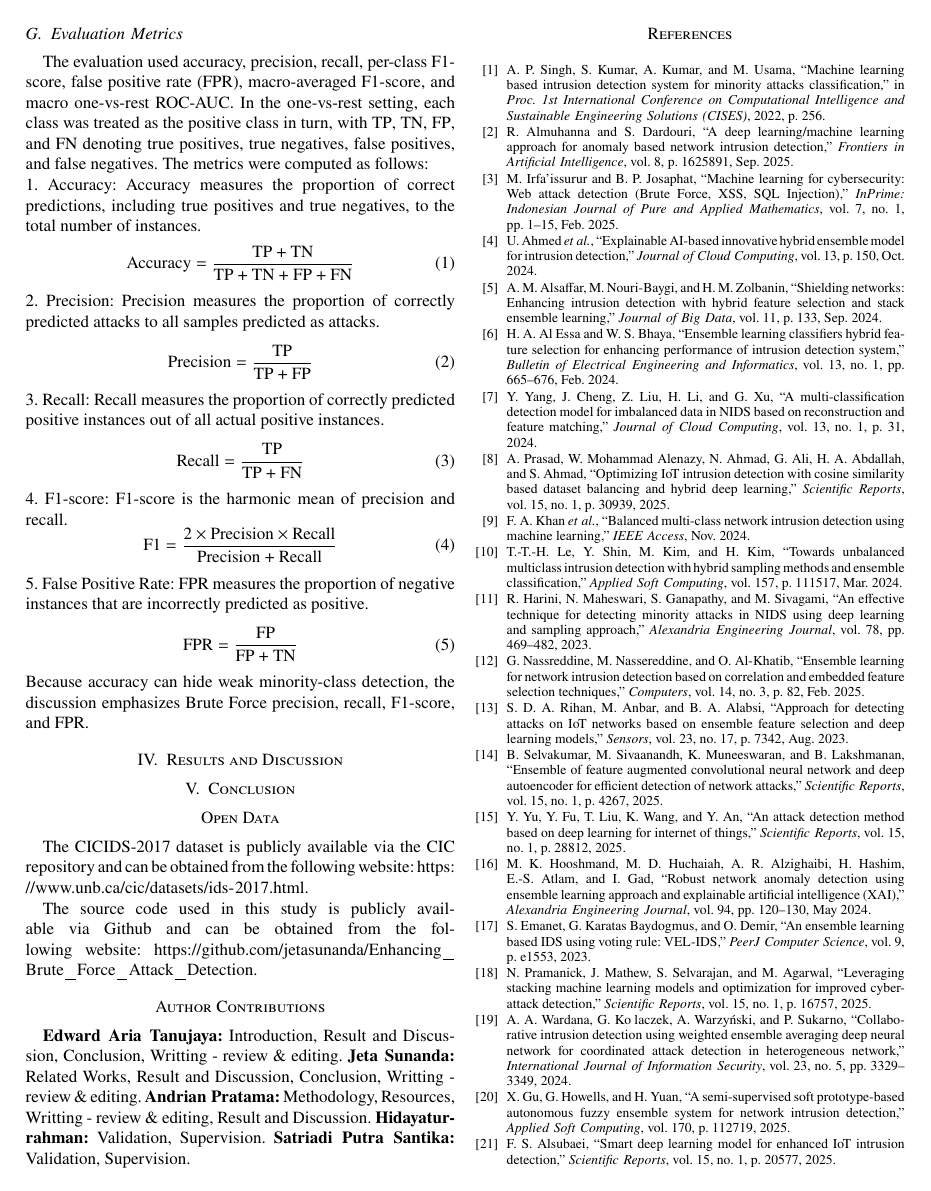
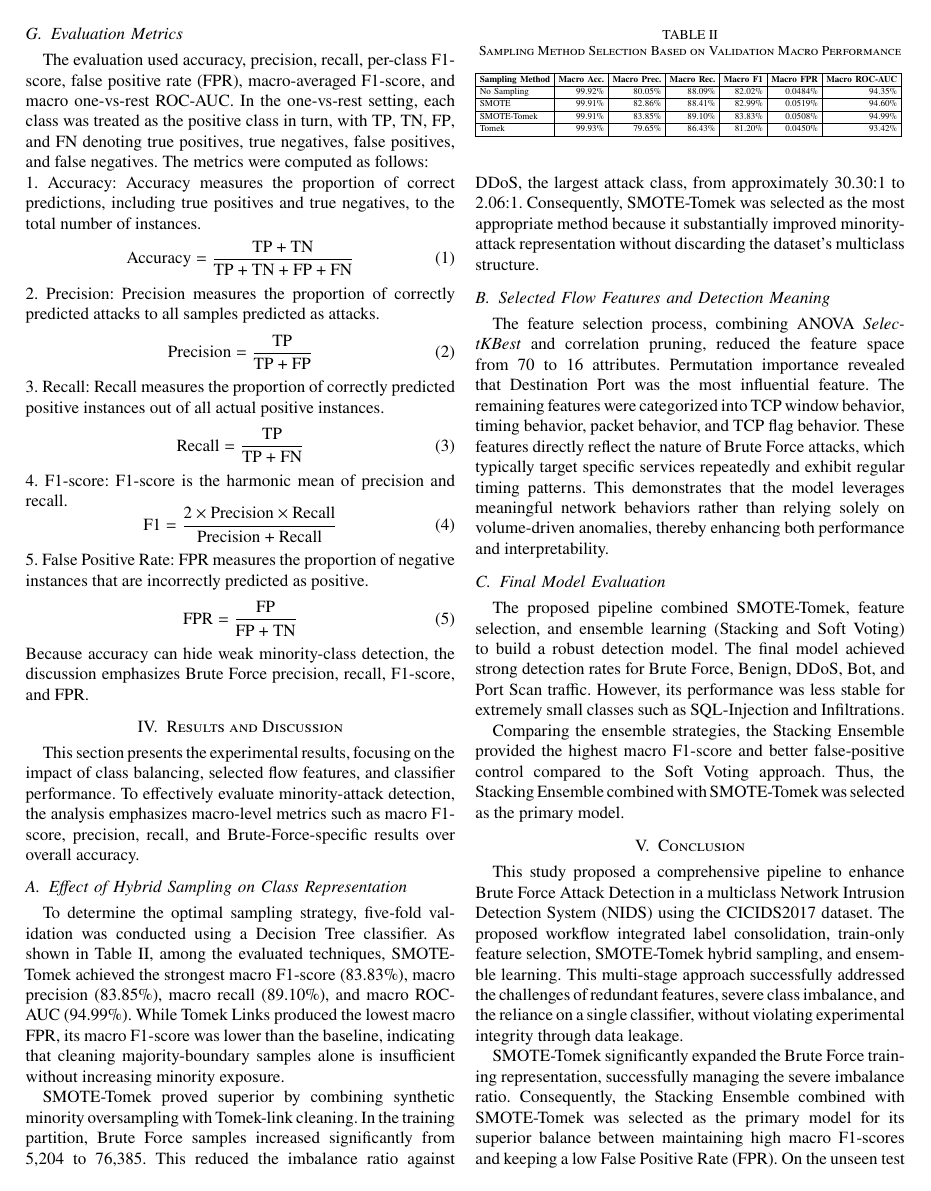
Before and after one commit to jetasunanda/Enhancing-Brute-Force-Attack-in-NIDS, a LaTeX paper (paper/main.tex): page 4 of 5. Compiled offline with pdfLaTeX.

Commit message:
Updated Result & Discussion and Conclusion

```diff
--- a/paper/main.tex
+++ b/paper/main.tex
@@ -246,9 +246,57 @@ Because accuracy can hide weak minority-class detection, the discussion emphasiz
 \section{Results and Discussion}
 % ============================================================
 
+This section presents the experimental results, focusing on the impact of class balancing, selected flow features, and classifier performance. To effectively evaluate minority-attack detection, the analysis emphasizes macro-level metrics such as macro F1-score, precision, recall, and Brute-Force-specific results over overall accuracy.
+
+\subsection{Effect of Hybrid Sampling on Class Representation}
+
+To determine the optimal sampling strategy, five-fold validation was conducted using a Decision Tree classifier. As shown in Table~\ref{tab:sampling_selection_macro}, among the evaluated techniques, SMOTE-Tomek achieved the strongest macro F1-score (83.83\%), macro precision (83.85\%), macro recall (89.10\%), and macro ROC-AUC (94.99\%). While Tomek Links produced the lowest macro FPR, its macro F1-score was lower than the baseline, indicating that cleaning majority-boundary samples alone is insufficient without increasing minority exposure.
+
+\begin{table}[htbp]
+\caption{Sampling Method Selection Based on Validation Macro Performance}
+\label{tab:sampling_selection_macro}
+\centering
+\scriptsize
+\renewcommand{\arraystretch}{1.15}
+\setlength{\tabcolsep}{3pt}
+\resizebox{\linewidth}{!}{%
+\begin{tabular}{|l|r|r|r|r|r|r|}
+\hline
+\textbf{Sampling Method} & \textbf{Macro Acc.} & \textbf{Macro Prec.} & \textbf{Macro Rec.} & \textbf{Macro F1} & \textbf{Macro FPR} & \textbf{Macro ROC-AUC} \\
+\hline
+No Sampling & 99.92\% & 80.05\% & 88.09\% & 82.02\% & 0.0484\% & 94.35\% \\
+\hline
+SMOTE & 99.91\% & 82.86\% & 88.41\% & 82.99\% & 0.0519\% & 94.60\% \\
+\hline
+SMOTE-Tomek & 99.91\% & 83.85\% & 89.10\% & 83.83\% & 0.0508\% & 94.99\% \\
+\hline
+Tomek & 99.93\% & 79.65\% & 86.43\% & 81.20\% & 0.0450\% & 93.42\% \\
+\hline
+\end{tabular}
+}
+\end{table}
+
+SMOTE-Tomek proved superior by combining synthetic minority oversampling with Tomek-link cleaning. In the training partition, Brute Force samples increased significantly from 5,204 to 76,385. This reduced the imbalance ratio against DDoS, the largest attack class, from approximately 30.30:1 to 2.06:1. Consequently, SMOTE-Tomek was selected as the most appropriate method because it substantially improved minority-attack representation without discarding the dataset's multiclass structure.
+
+\subsection{Selected Flow Features and Detection Meaning}
+
+The feature selection process, combining ANOVA \textit{SelectKBest} and correlation pruning, reduced the feature space from 70 to 16 attributes. Permutation importance revealed that Destination Port was the most influential feature. The remaining features were categorized into TCP window behavior, timing behavior, packet behavior, and TCP flag behavior. These features directly reflect the nature of Brute Force attacks, which typically target specific services repeatedly and exhibit regular timing patterns. This demonstrates that the model leverages meaningful network behaviors rather than relying solely on volume-driven anomalies, thereby enhancing both performance and interpretability.
+
+\subsection{Final Model Evaluation}
+
+The proposed pipeline combined SMOTE-Tomek, feature selection, and ensemble learning (Stacking and Soft Voting) to build a robust detection model. The final model achieved strong detection rates for Brute Force, Benign, DDoS, Bot, and Port Scan traffic. However, its performance was less stable for extremely small classes such as SQL-Injection and Infiltrations.
+
+Comparing the ensemble strategies, the Stacking Ensemble provided the highest macro F1-score and better false-positive control compared to the Soft Voting approach. Thus, the Stacking Ensemble combined with SMOTE-Tomek was selected as the primary model.
+
 % ============================================================
 \section{Conclusion}
 % ============================================================
+
+This study proposed a comprehensive pipeline to enhance Brute Force Attack Detection in a multiclass Network Intrusion Detection System (NIDS) using the CICIDS2017 dataset. The proposed workflow integrated label consolidation, train-only feature selection, SMOTE-Tomek hybrid sampling, and ensemble learning. This multi-stage approach successfully addressed the challenges of redundant features, severe class imbalance, and the reliance on a single classifier, without violating experimental integrity through data leakage.
+
+SMOTE-Tomek significantly expanded the Brute Force training representation, successfully managing the severe imbalance ratio. Consequently, the Stacking Ensemble combined with SMOTE-Tomek was selected as the primary model for its superior balance between maintaining high macro F1-scores and keeping a low False Positive Rate (FPR). On the unseen test set, the final model achieved 99.93\% macro accuracy, 86.10\% macro precision, 90.22\% macro recall, and 86.93\% macro F1-score. Specifically for Brute Force traffic, it delivered 98.70\% precision, 92.66\% recall, 95.58\% F1-score, and a remarkably low 0.0253\% FPR.
+
+Despite these positive results, the study has limitations. The evaluation relied solely on the CICIDS2017 dataset, and the pipeline was less effective on extremely minority classes like SQL-Injection and Infiltrations. Future research should evaluate the proposed pipeline on newer datasets, implement feature scaling for distance-sensitive models, and explore few-shot learning techniques to reduce reliance on synthetic data for rare attacks. Ultimately, this study demonstrates that effective minority-attack detection requires a holistic approach that concurrently addresses class representation, feature relevance, and model diversity.
 
 \FloatBarrier
 
```
